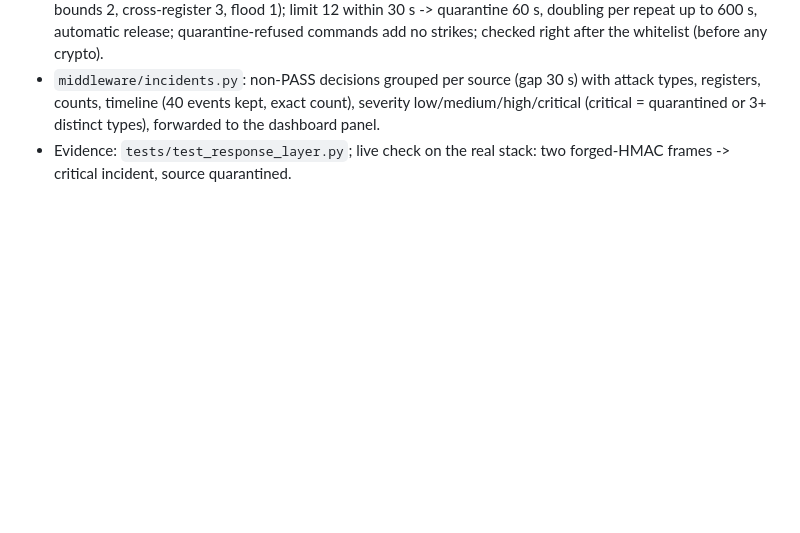
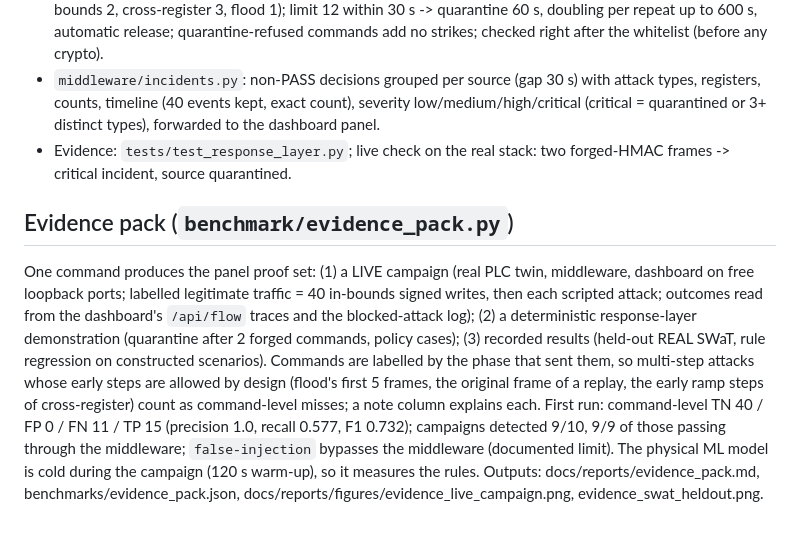
Before and after one commit to prrrrrpnch/IndustrialMinds, a Markdown page: docs/PROJECT_DETAILS.md, the part around the change. Drawn GitHub-style; blank space fills up the shorter version.

```diff
--- a/docs/PROJECT_DETAILS.md
+++ b/docs/PROJECT_DETAILS.md
@@ -612,3 +612,15 @@ Status: verified on the synthetic fixture only (code paths); NO real-data accura
 - `middleware/incidents.py`: non-PASS decisions grouped per source (gap 30 s) with attack types, registers, counts, timeline (40 events kept,
   exact count), severity low/medium/high/critical (critical = quarantined or 3+ distinct types), forwarded to the dashboard panel.
 - Evidence: `tests/test_response_layer.py`; live check on the real stack: two forged-HMAC frames -> critical incident, source quarantined.
+
+## Evidence pack (`benchmark/evidence_pack.py`)
+
+One command produces the panel proof set: (1) a LIVE campaign (real PLC twin, middleware, dashboard on free loopback ports; labelled legitimate
+traffic = 40 in-bounds signed writes, then each scripted attack; outcomes read from the dashboard's `/api/flow` traces and the blocked-attack log);
+(2) a deterministic response-layer demonstration (quarantine after 2 forged commands, policy cases); (3) recorded results (held-out REAL SWaT,
+rule regression on constructed scenarios). Commands are labelled by the phase that sent them, so multi-step attacks whose early steps are
+allowed by design (flood's first 5 frames, the original frame of a replay, the early ramp steps of cross-register) count as command-level misses;
+a note column explains each. First run: command-level TN 40 / FP 0 / FN 11 / TP 15 (precision 1.0, recall 0.577, F1 0.732); campaigns detected
+9/10, 9/9 of those passing through the middleware; `false-injection` bypasses the middleware (documented limit). The physical ML model is cold
+during the campaign (120 s warm-up), so it measures the rules. Outputs: docs/reports/evidence_pack.md, benchmarks/evidence_pack.json,
+docs/reports/figures/evidence_live_campaign.png, evidence_swat_heldout.png.
```
Also changed, not shown: CLAUDE.md (+1 -0 lines), README.md (+9 -0 lines), docs/reports/evidence_pack.md (added, +73 -0 lines), docs/reports/figures/evidence_live_campaign.png (added), docs/reports/figures/evidence_swat_heldout.png (added), 5 other files.
